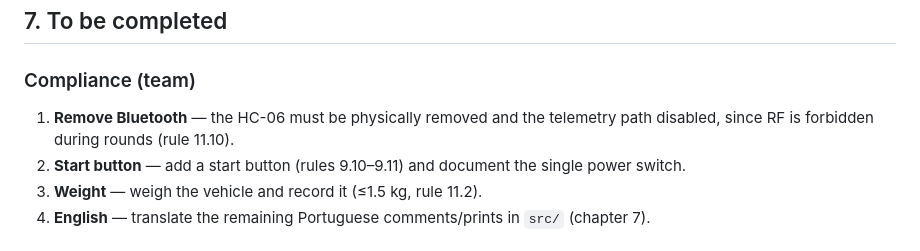
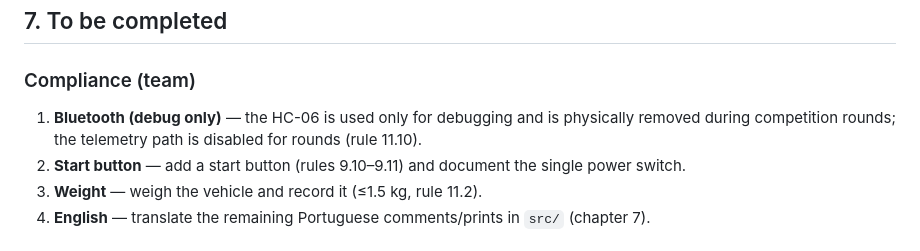
Before and after one commit to ImSimao/FE-AGSG-S2026, a Markdown page: engineering_journal.md, the part around the change. GitHub-like rendering.

```diff
--- a/engineering_journal.md
+++ b/engineering_journal.md
@@ -433,7 +433,7 @@ The commit history shows the development over time, and the README plus code com
 
 ### Compliance (team)
 
-1. **Remove Bluetooth** — the HC-06 must be physically removed and the telemetry path disabled, since RF is forbidden during rounds (rule 11.10).
+1. **Bluetooth (debug only)** — the HC-06 is used only for debugging and is physically removed during competition rounds; the telemetry path is disabled for rounds (rule 11.10).
 2. **Start button** — add a start button (rules 9.10–9.11) and document the single power switch.
 3. **Weight** — weigh the vehicle and record it (≤1.5 kg, rule 11.2).
 4. **English** — translate the remaining Portuguese comments/prints in `src/` (chapter 7).
```
Also changed, not shown: README.md (+1 -1 lines).
